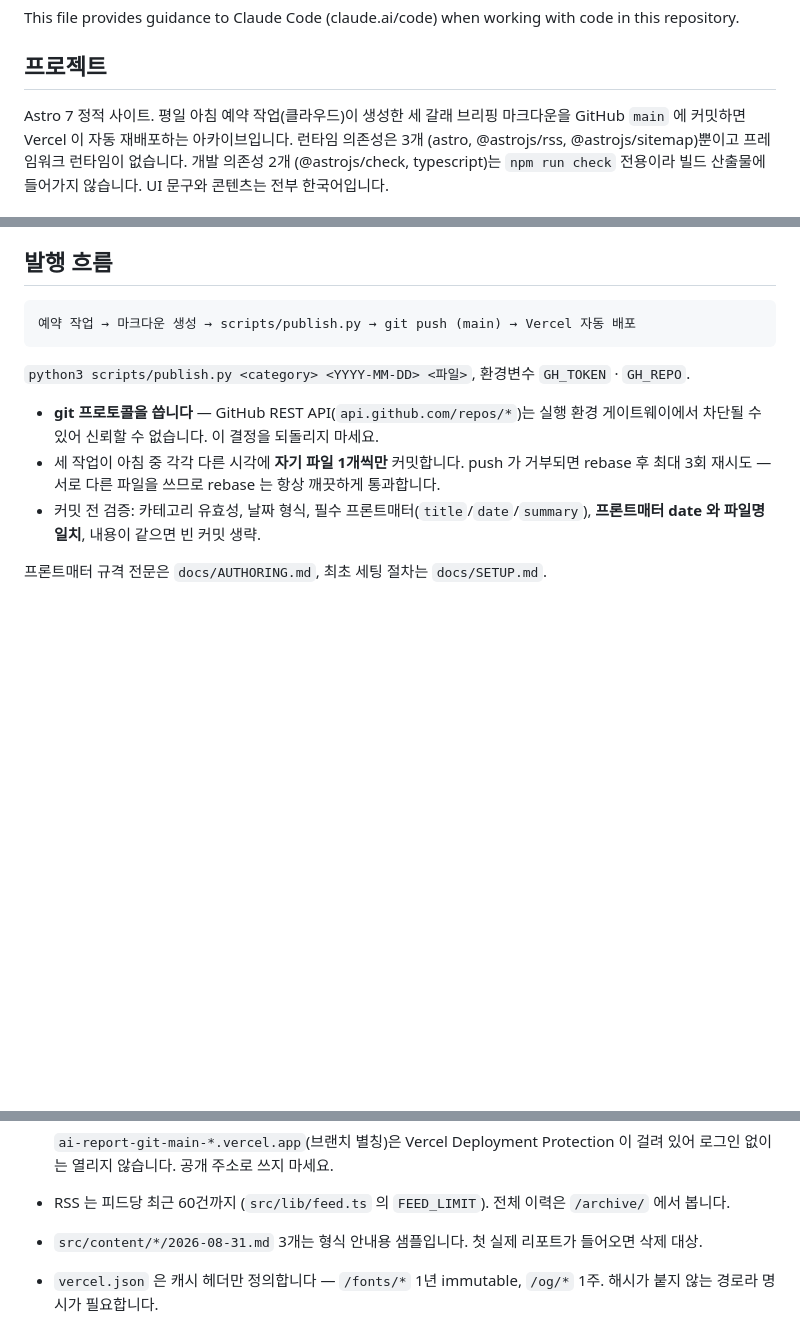
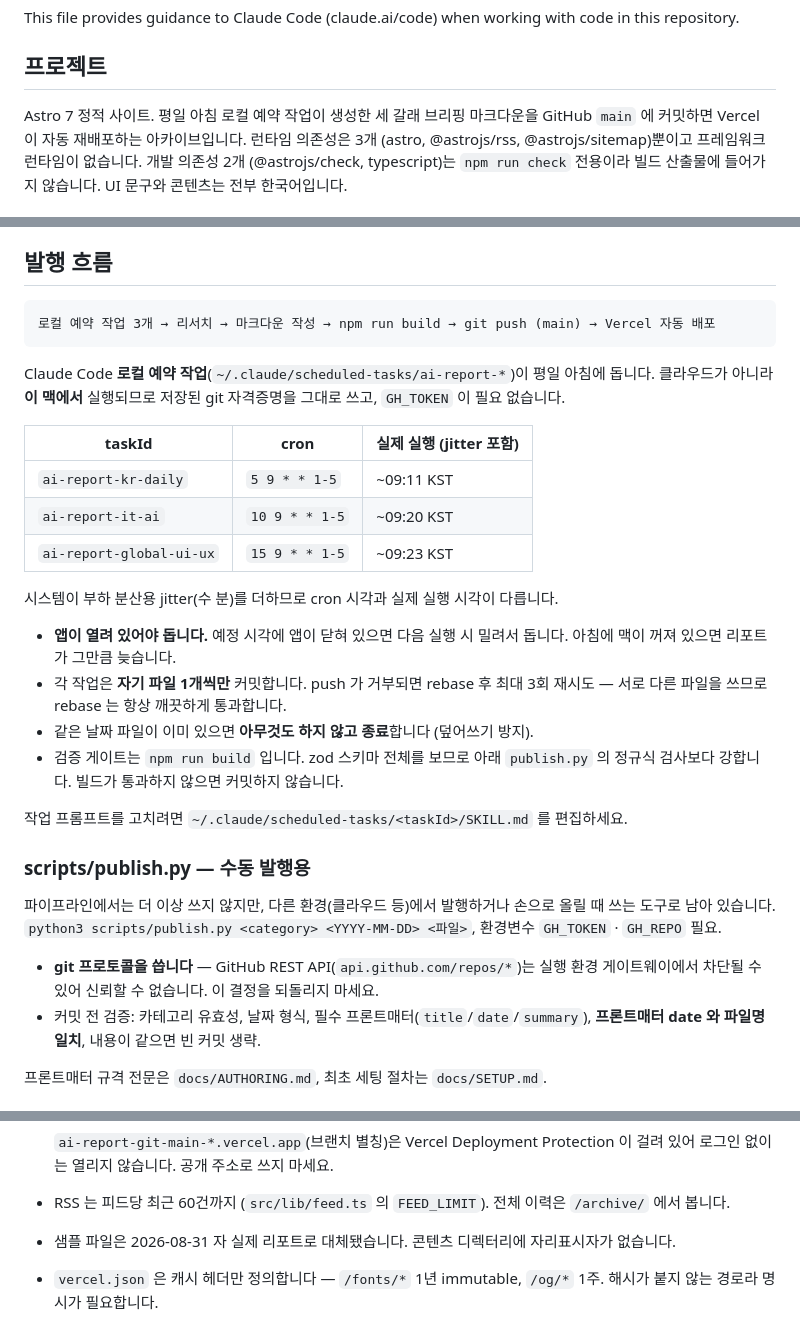
Before and after one commit to jinyang-kim/ai-report, a Markdown page: CLAUDE.md, 3 parts joined by grey strips. Rendered like a GitHub page; blank space fills up the shorter version.

````diff
--- a/CLAUDE.md
+++ b/CLAUDE.md
@@ -4,7 +4,7 @@ This file provides guidance to Claude Code (claude.ai/code) when working with co
 
 ## 프로젝트
 
-Astro 7 정적 사이트. 평일 아침 예약 작업(클라우드)이 생성한 세 갈래 브리핑 마크다운을 GitHub `main` 에
+Astro 7 정적 사이트. 평일 아침 로컬 예약 작업이 생성한 세 갈래 브리핑 마크다운을 GitHub `main` 에
 커밋하면 Vercel 이 자동 재배포하는 아카이브입니다. 런타임 의존성은 3개
 (astro, @astrojs/rss, @astrojs/sitemap)뿐이고 프레임워크 런타임이 없습니다. 개발 의존성 2개
 (@astrojs/check, typescript)는 `npm run check` 전용이라 빌드 산출물에 들어가지 않습니다.
@@ -161,15 +161,39 @@ OG 이미지는 `public/og/{default,kr-daily,it-ai,global-ui-ux}.png` 4장이고
 ## 발행 흐름
 
 ```
-예약 작업 → 마크다운 생성 → scripts/publish.py → git push (main) → Vercel 자동 배포
+로컬 예약 작업 3개 → 리서치 → 마크다운 작성 → npm run build → git push (main) → Vercel 자동 배포
 ```
 
-`python3 scripts/publish.py <category> <YYYY-MM-DD> <파일>`, 환경변수 `GH_TOKEN` · `GH_REPO`.
+Claude Code **로컬 예약 작업**(`~/.claude/scheduled-tasks/ai-report-*`)이 평일 아침에 돕니다.
+클라우드가 아니라 **이 맥에서** 실행되므로 저장된 git 자격증명을 그대로 쓰고, `GH_TOKEN` 이
+필요 없습니다.
+
+| taskId | cron | 실제 실행 (jitter 포함) |
+| --- | --- | --- |
+| `ai-report-kr-daily` | `5 9 * * 1-5` | ~09:11 KST |
+| `ai-report-it-ai` | `10 9 * * 1-5` | ~09:20 KST |
+| `ai-report-global-ui-ux` | `15 9 * * 1-5` | ~09:23 KST |
+
+시스템이 부하 분산용 jitter(수 분)를 더하므로 cron 시각과 실제 실행 시각이 다릅니다.
+
+- **앱이 열려 있어야 돕니다.** 예정 시각에 앱이 닫혀 있으면 다음 실행 시 밀려서 돕니다.
+  아침에 맥이 꺼져 있으면 리포트가 그만큼 늦습니다.
+- 각 작업은 **자기 파일 1개씩만** 커밋합니다. push 가 거부되면 rebase 후 최대 3회 재시도 —
+  서로 다른 파일을 쓰므로 rebase 는 항상 깨끗하게 통과합니다.
+- 같은 날짜 파일이 이미 있으면 **아무것도 하지 않고 종료**합니다 (덮어쓰기 방지).
+- 검증 게이트는 `npm run build` 입니다. zod 스키마 전체를 보므로 아래 `publish.py` 의 정규식
+  검사보다 강합니다. 빌드가 통과하지 않으면 커밋하지 않습니다.
+
+작업 프롬프트를 고치려면 `~/.claude/scheduled-tasks/<taskId>/SKILL.md` 를 편집하세요.
+
+### scripts/publish.py — 수동 발행용
+
+파이프라인에서는 더 이상 쓰지 않지만, 다른 환경(클라우드 등)에서 발행하거나 손으로 올릴 때
+쓰는 도구로 남아 있습니다. `python3 scripts/publish.py <category> <YYYY-MM-DD> <파일>`,
+환경변수 `GH_TOKEN` · `GH_REPO` 필요.
 
 - **git 프로토콜을 씁니다** — GitHub REST API(`api.github.com/repos/*`)는 실행 환경 게이트웨이에서
   차단될 수 있어 신뢰할 수 없습니다. 이 결정을 되돌리지 마세요.
-- 세 작업이 아침 중 각각 다른 시각에 **자기 파일 1개씩만** 커밋합니다. push 가 거부되면 rebase 후
-  최대 3회 재시도 — 서로 다른 파일을 쓰므로 rebase 는 항상 깨끗하게 통과합니다.
 - 커밋 전 검증: 카테고리 유효성, 날짜 형식, 필수 프론트매터(`title`/`date`/`summary`),
   **프론트매터 date 와 파일명 일치**, 내용이 같으면 빈 커밋 생략.
 
@@ -192,7 +216,7 @@ OG 이미지는 `public/og/{default,kr-daily,it-ai,global-ui-ux}.png` 4장이고
   `ai-report-git-main-*.vercel.app`(브랜치 별칭)은 Vercel Deployment Protection 이 걸려 있어
   로그인 없이는 열리지 않습니다. 공개 주소로 쓰지 마세요.
 - RSS 는 피드당 최근 60건까지 (`src/lib/feed.ts` 의 `FEED_LIMIT`). 전체 이력은 `/archive/` 에서 봅니다.
-- `src/content/*/2026-08-31.md` 3개는 형식 안내용 샘플입니다. 첫 실제 리포트가 들어오면 삭제 대상.
+- 샘플 파일은 2026-08-31 자 실제 리포트로 대체됐습니다. 콘텐츠 디렉터리에 자리표시자가 없습니다.
 - `vercel.json` 은 캐시 헤더만 정의합니다 — `/fonts/*` 1년 immutable, `/og/*` 1주.
   해시가 붙지 않는 경로라 명시가 필요합니다.
 - `BaseLayout.astro` 의 폰트 `preload` 3개(서브셋 89·90·91)는 실제 빌드 산출물의 문자 분포를 재서
````
Also changed, not shown: README.md (+37 -36 lines).
